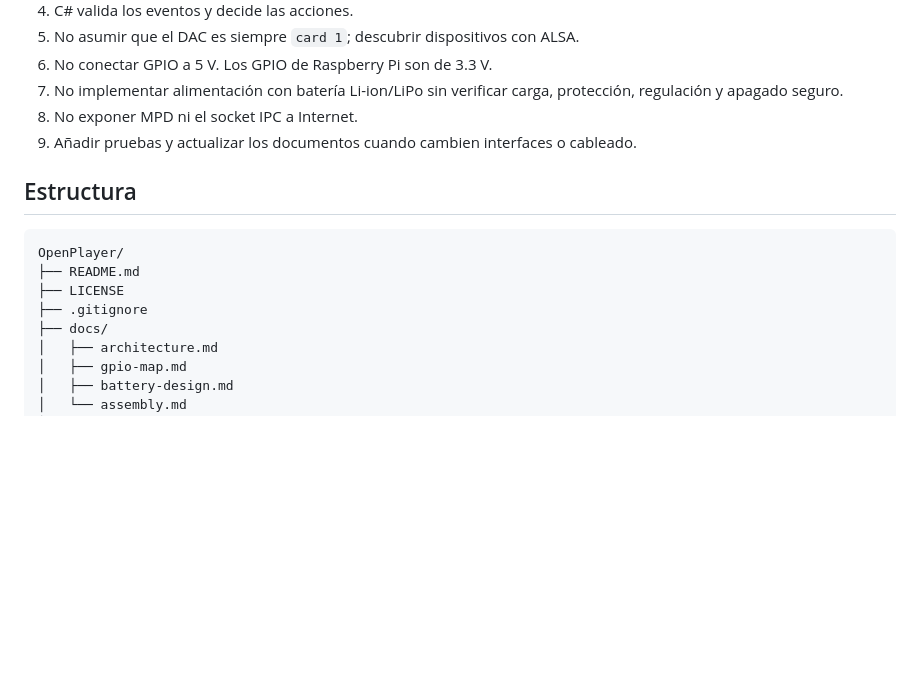
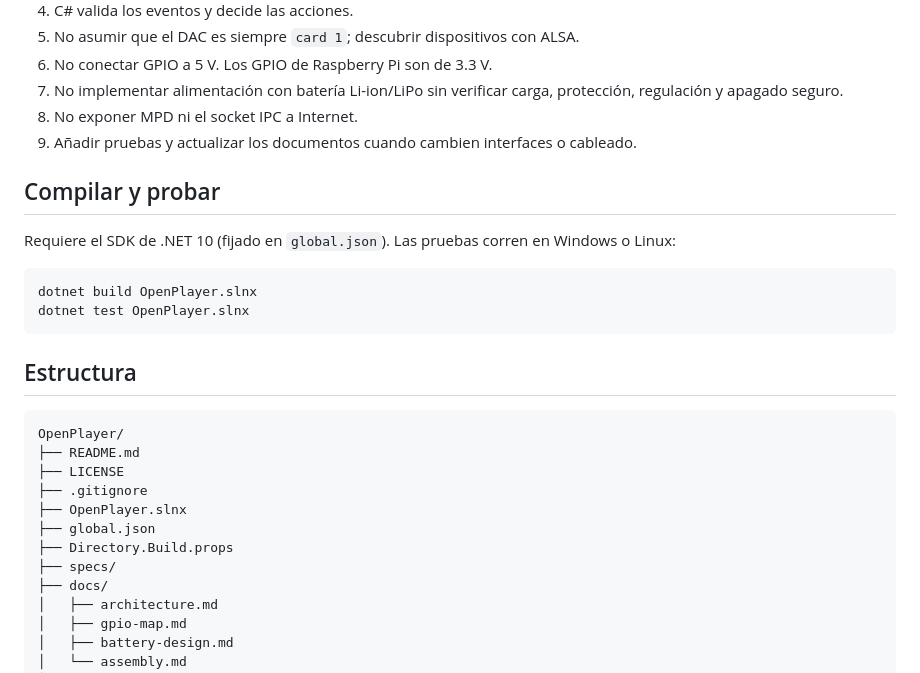
Before and after one commit to FireMask/OpenPlayer, a Markdown page: README.md, the part around the change. GitHub-like rendering; blank space fills up the shorter version.

````diff
--- a/README.md
+++ b/README.md
@@ -36,6 +36,15 @@ Este repositorio contiene la documentación base para que una persona o un LLM p
 8. No exponer MPD ni el socket IPC a Internet.
 9. Añadir pruebas y actualizar los documentos cuando cambien interfaces o cableado.
 
+## Compilar y probar
+
+Requiere el SDK de .NET 10 (fijado en `global.json`). Las pruebas corren en Windows o Linux:
+
+```bash
+dotnet build OpenPlayer.slnx
+dotnet test OpenPlayer.slnx
+```
+
 ## Estructura
 
 ```text
@@ -43,6 +52,10 @@ OpenPlayer/
 ├── README.md
 ├── LICENSE
 ├── .gitignore
+├── OpenPlayer.slnx
+├── global.json
+├── Directory.Build.props
+├── specs/
 ├── docs/
 │   ├── architecture.md
 │   ├── gpio-map.md
````
Also changed, not shown: docs/architecture.md (+8 -3 lines).
